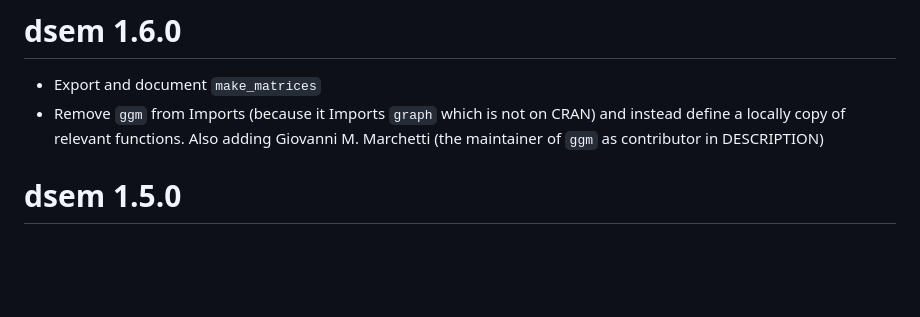
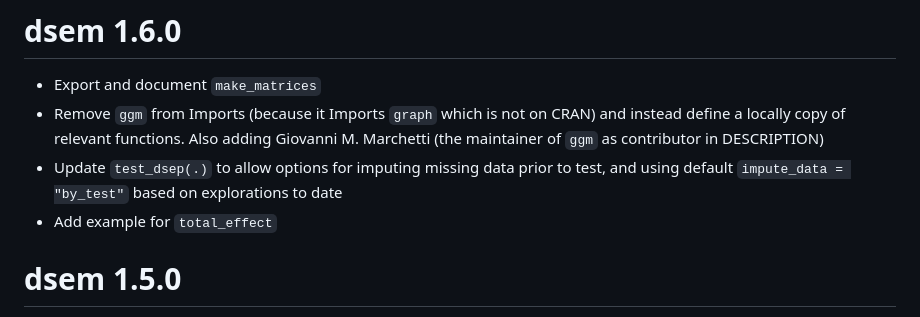
Before and after one commit to James-Thorson-NOAA/dsem, a Markdown page: NEWS.md, the part around the change. Drawn GitHub-style; blank space fills up the shorter version.

```diff
--- a/NEWS.md
+++ b/NEWS.md
@@ -4,6 +4,9 @@
 * Remove `ggm` from Imports (because it Imports `graph` which is not on CRAN)
   and instead define a locally copy of relevant functions.  Also adding Giovanni M.
   Marchetti (the maintainer of `ggm` as contributor in DESCRIPTION)
+* Update `test_dsep(.)` to allow options for imputing missing data prior to test,
+  and using default `impute_data = "by_test"` based on explorations to date
+* Add example for `total_effect`
 
 # dsem 1.5.0
 
```
